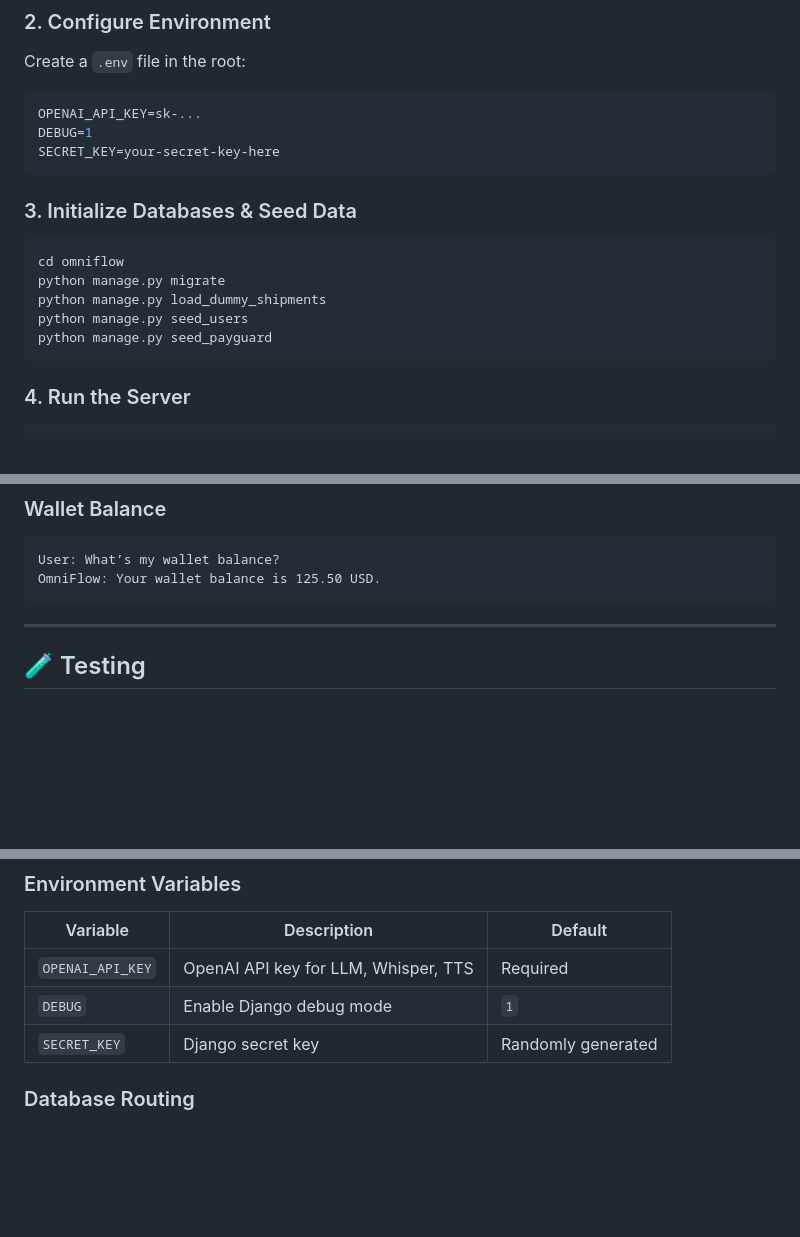
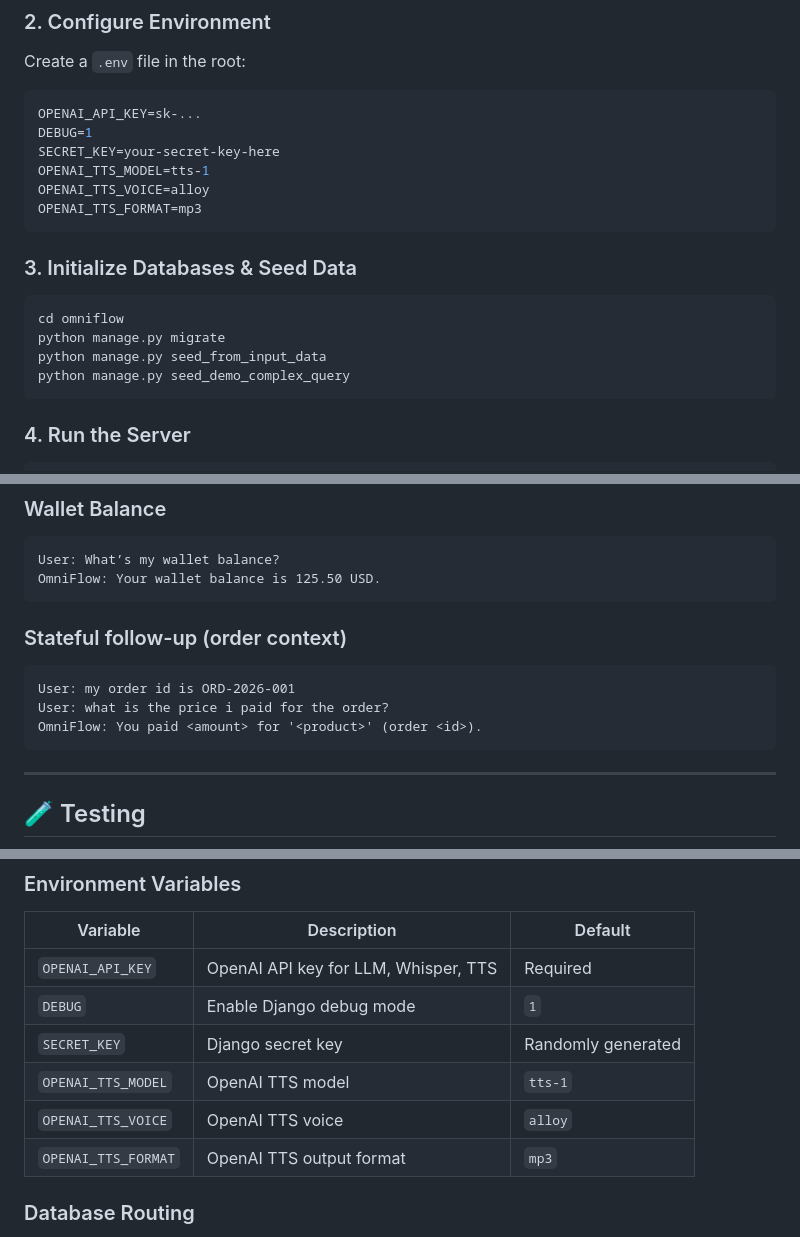
Before and after one commit to Aishwarya1223/Multi-Agent-Orchestration-System-For-Unified-Retail-Intelligence, a Markdown page: README.md, 3 parts joined by grey strips. GitHub-like rendering; blank space fills up the shorter version.

````diff
--- a/README.md
+++ b/README.md
@@ -62,6 +72,9 @@ Create a `.env` file in the root:
 OPENAI_API_KEY=sk-...
 DEBUG=1
 SECRET_KEY=your-secret-key-here
+OPENAI_TTS_MODEL=tts-1
+OPENAI_TTS_VOICE=alloy
+OPENAI_TTS_FORMAT=mp3
 ```
 
 ### 3. Initialize Databases & Seed Data
@@ -69,9 +82,8 @@ SECRET_KEY=your-secret-key-here
 ```bash
 cd omniflow
 python manage.py migrate
-python manage.py load_dummy_shipments
-python manage.py seed_users
-python manage.py seed_payguard
+python manage.py seed_from_input_data
+python manage.py seed_demo_complex_query
 ```
 
 ### 4. Run the Server
@@ -174,6 +207,14 @@ OmniFlow: Return created. Your return ticket ID is RT-7890 and reverse shipment
 ```
 User: What’s my wallet balance?
 OmniFlow: Your wallet balance is 125.50 USD.
+```
+
+### Stateful follow-up (order context)
+
+```
+User: my order id is ORD-2026-001
+User: what is the price i paid for the order?
+OmniFlow: You paid <amount> for '<product>' (order <id>).
 ```
 
 ---
@@ -231,6 +272,9 @@ Multi-Agent-Orchestration-System-for-unifiled-retail-intelligence/
 | `OPENAI_API_KEY` | OpenAI API key for LLM, Whisper, TTS | Required |
 | `DEBUG` | Enable Django debug mode | `1` |
 | `SECRET_KEY` | Django secret key | Randomly generated |
+| `OPENAI_TTS_MODEL` | OpenAI TTS model | `tts-1` |
+| `OPENAI_TTS_VOICE` | OpenAI TTS voice | `alloy` |
+| `OPENAI_TTS_FORMAT` | OpenAI TTS output format | `mp3` |
 
 ### Database Routing
 
````
Also changed, not shown: other parts of README.md (+34 -3 lines).
